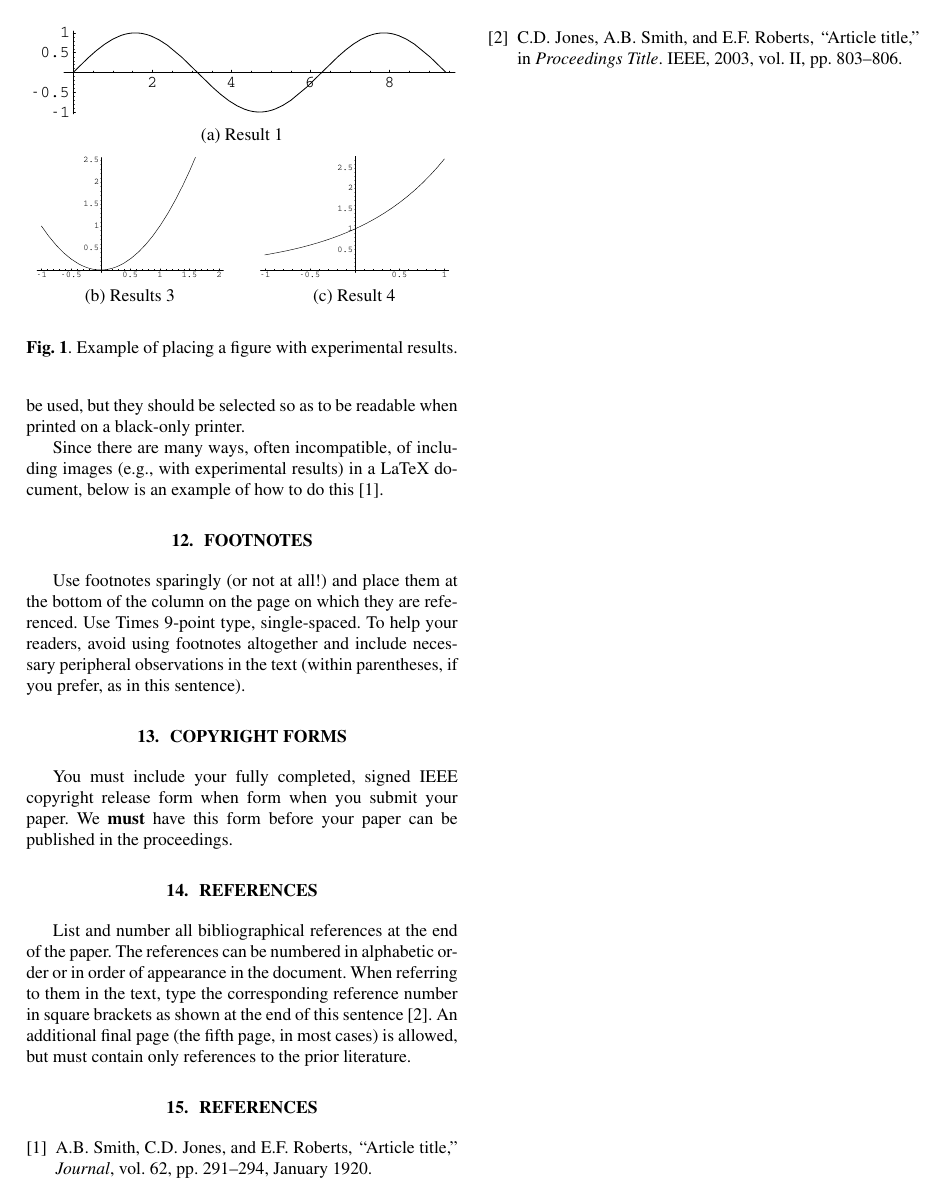
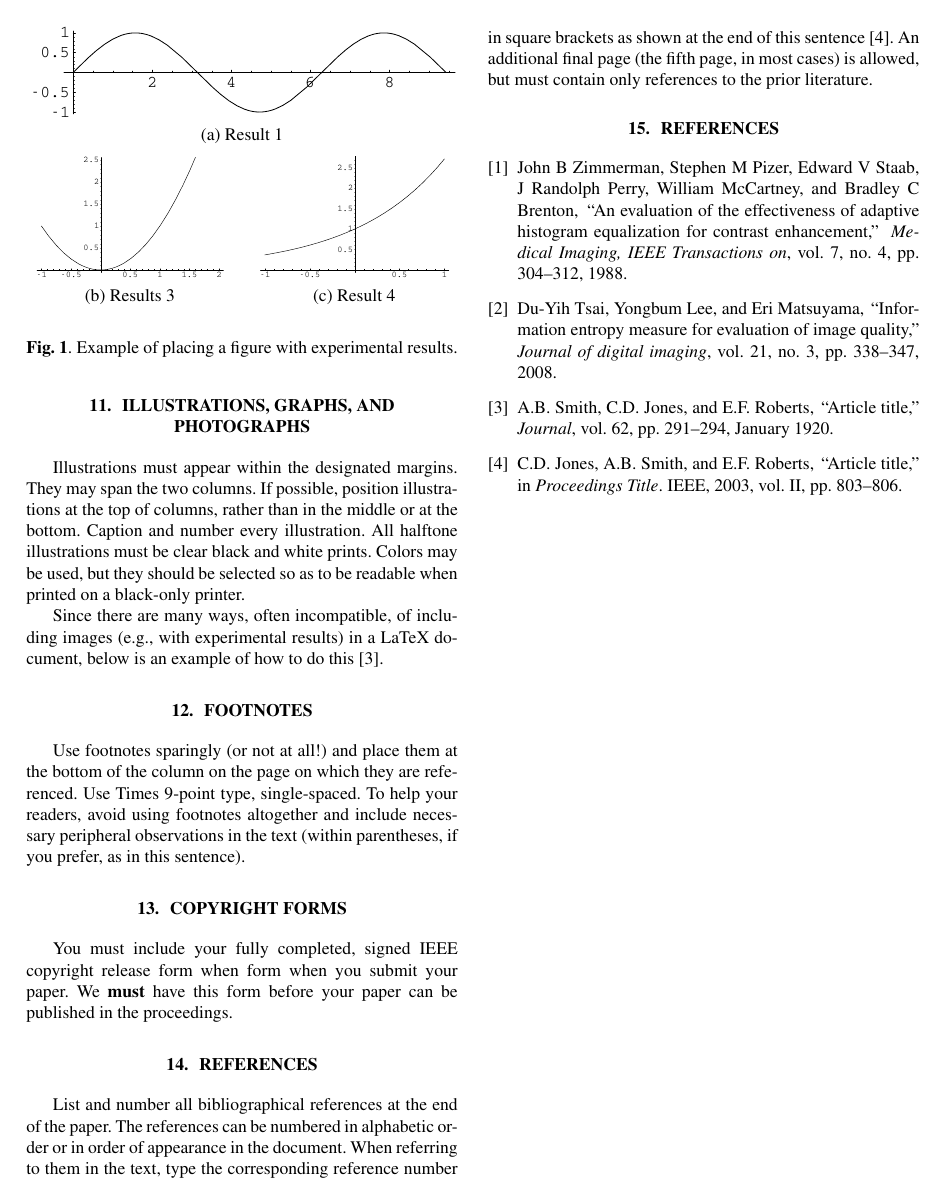
Before and after one commit to lgmore/paper-fpuna, a LaTeX paper (main.tex, which reads refs.bib): page 3 of 3. Compiled offline with pdfLaTeX.

Commit message:
actualizacion teoria paper y referencias

```diff
--- a/refs.bib
+++ b/refs.bib
@@ -17,3 +17,25 @@
   pages = 	 "291-294",
   month = 	 "January"
 }
+
+@article{zimmerman1988evaluation,
+  title={An evaluation of the effectiveness of adaptive histogram equalization for contrast enhancement},
+  author={Zimmerman, John B and Pizer, Stephen M and Staab, Edward V and Perry, J Randolph and McCartney, William and Brenton, Bradley C},
+  journal={Medical Imaging, IEEE Transactions on},
+  volume={7},
+  number={4},
+  pages={304--312},
+  year={1988},
+  publisher={IEEE}
+}
+
+@article{tsai2008information,
+  title={Information entropy measure for evaluation of image quality},
+  author={Tsai, Du-Yih and Lee, Yongbum and Matsuyama, Eri},
+  journal={Journal of digital imaging},
+  volume={21},
+  number={3},
+  pages={338--347},
+  year={2008},
+  publisher={Springer}
+}
```
Also changed, not shown: main.tex (+3 -0 lines).
